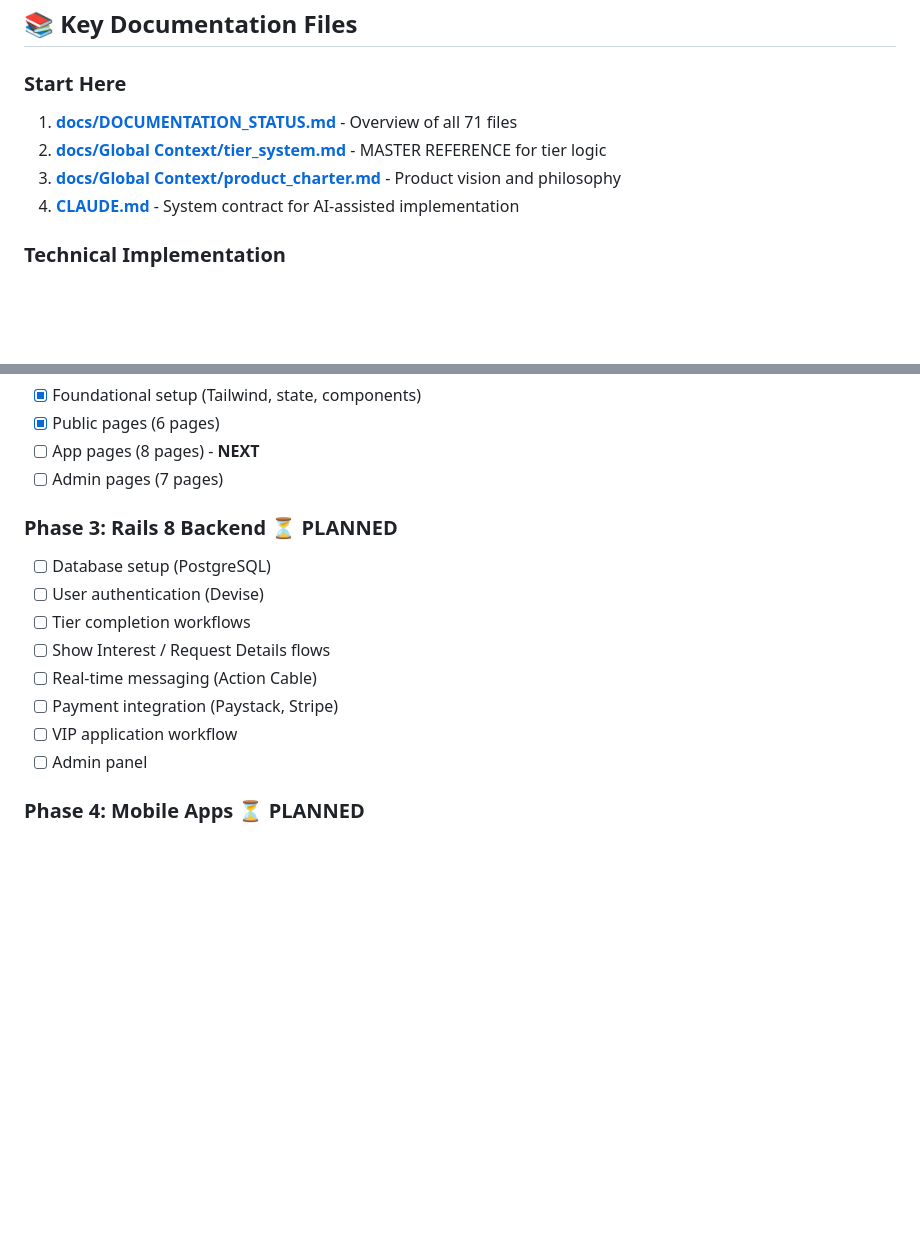
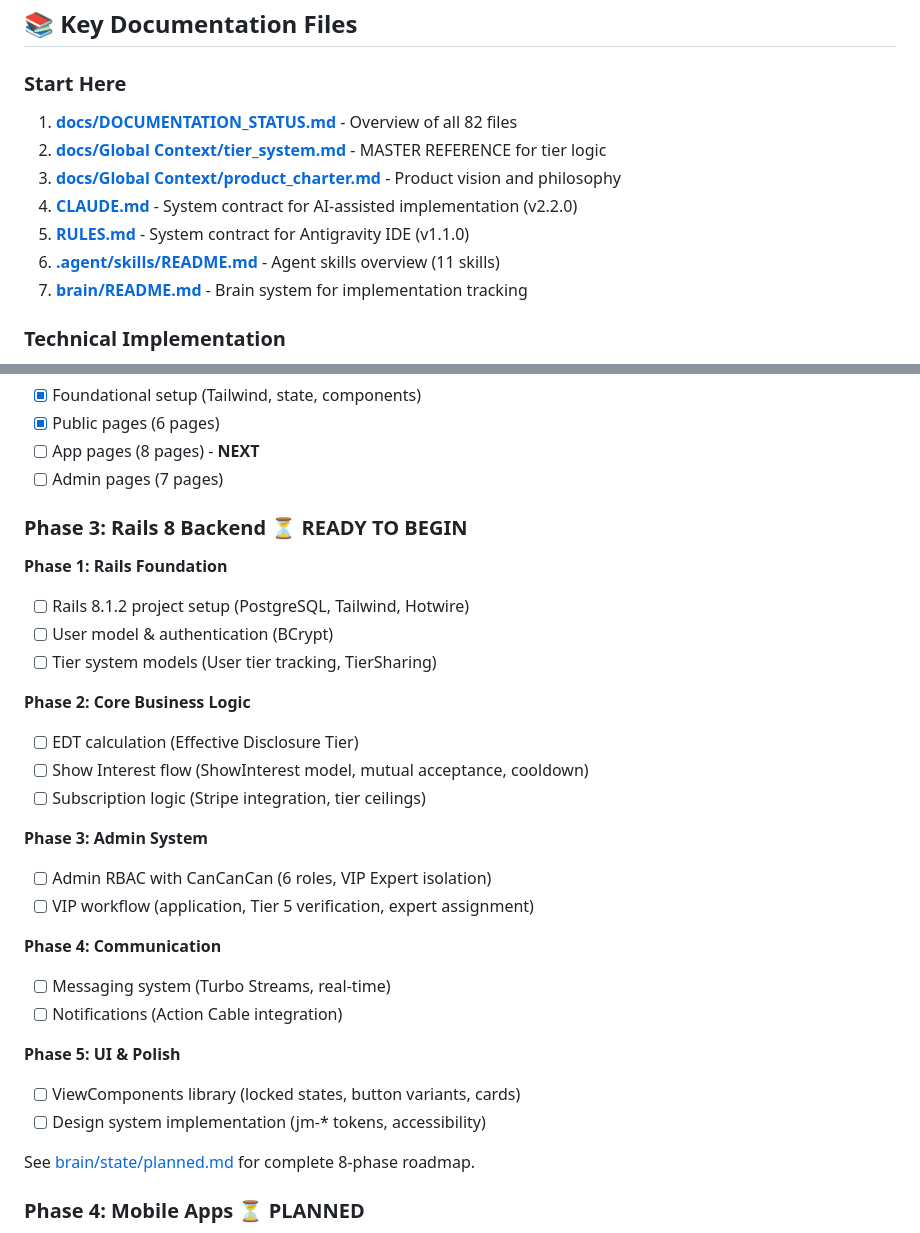
Before and after one commit to fmanimashaun/JoyMatcher, a Markdown page: README.md, 2 parts joined by grey strips. Rendered like a GitHub page; blank space fills up the shorter version.

```diff
--- a/README.md
+++ b/README.md
@@ -246,10 +310,13 @@ EDT = Math.min(
 
 ### Start Here
 
-1. **[docs/DOCUMENTATION_STATUS.md](docs/DOCUMENTATION_STATUS.md)** - Overview of all 71 files
+1. **[docs/DOCUMENTATION_STATUS.md](docs/DOCUMENTATION_STATUS.md)** - Overview of all 82 files
 2. **[docs/Global Context/tier_system.md](docs/Global%20Context/tier_system.md)** - MASTER REFERENCE for tier logic
 3. **[docs/Global Context/product_charter.md](docs/Global%20Context/product_charter.md)** - Product vision and philosophy
-4. **[CLAUDE.md](CLAUDE.md)** - System contract for AI-assisted implementation
+4. **[CLAUDE.md](CLAUDE.md)** - System contract for AI-assisted implementation (v2.2.0)
+5. **[RULES.md](RULES.md)** - System contract for Antigravity IDE (v1.1.0)
+6. **[.agent/skills/README.md](.agent/skills/README.md)** - Agent skills overview (11 skills)
+7. **[brain/README.md](brain/README.md)** - Brain system for implementation tracking
 
 ### Technical Implementation
 
@@ -328,16 +395,31 @@ if (!canSend.eligible) {
 - [ ] App pages (8 pages) - **NEXT**
 - [ ] Admin pages (7 pages)
 
-### Phase 3: Rails 8 Backend ⏳ PLANNED
+### Phase 3: Rails 8 Backend ⏳ READY TO BEGIN
 
-- [ ] Database setup (PostgreSQL)
-- [ ] User authentication (Devise)
-- [ ] Tier completion workflows
-- [ ] Show Interest / Request Details flows
-- [ ] Real-time messaging (Action Cable)
-- [ ] Payment integration (Paystack, Stripe)
-- [ ] VIP application workflow
-- [ ] Admin panel
+**Phase 1: Rails Foundation**
+- [ ] Rails 8.1.2 project setup (PostgreSQL, Tailwind, Hotwire)
+- [ ] User model & authentication (BCrypt)
+- [ ] Tier system models (User tier tracking, TierSharing)
+
+**Phase 2: Core Business Logic**
+- [ ] EDT calculation (Effective Disclosure Tier)
+- [ ] Show Interest flow (ShowInterest model, mutual acceptance, cooldown)
+- [ ] Subscription logic (Stripe integration, tier ceilings)
+
+**Phase 3: Admin System**
+- [ ] Admin RBAC with CanCanCan (6 roles, VIP Expert isolation)
+- [ ] VIP workflow (application, Tier 5 verification, expert assignment)
+
+**Phase 4: Communication**
+- [ ] Messaging system (Turbo Streams, real-time)
+- [ ] Notifications (Action Cable integration)
+
+**Phase 5: UI & Polish**
+- [ ] ViewComponents library (locked states, button variants, cards)
+- [ ] Design system implementation (jm-* tokens, accessibility)
+
+See [brain/state/planned.md](brain/state/planned.md) for complete 8-phase roadmap.
 
 ### Phase 4: Mobile Apps ⏳ PLANNED
 
```
Also changed, not shown: other parts of README.md (+79 -15 lines).
